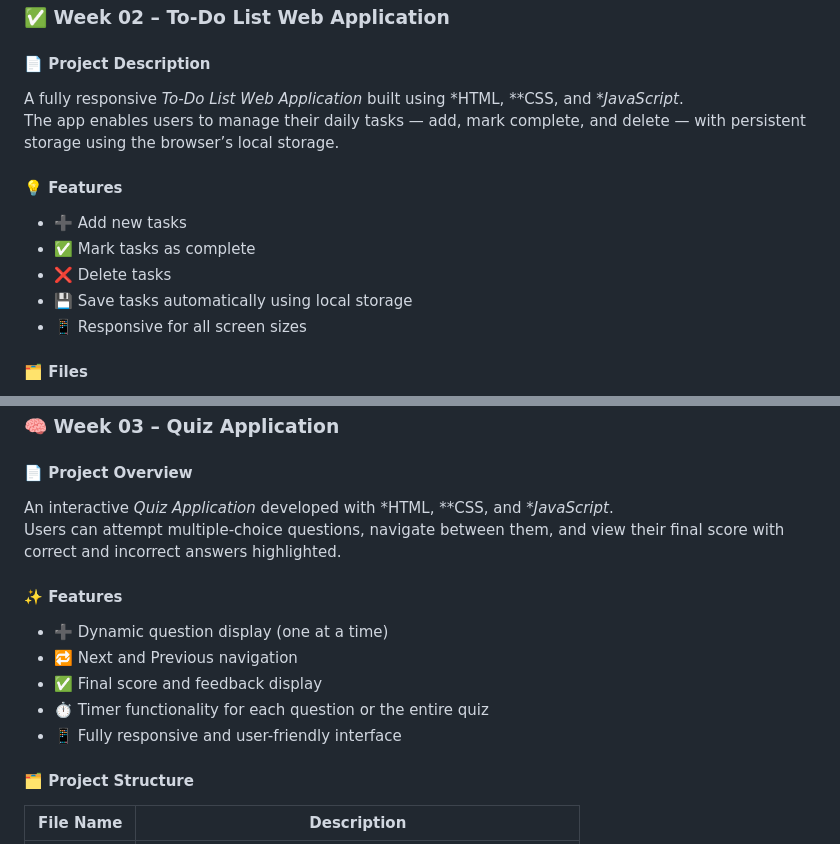
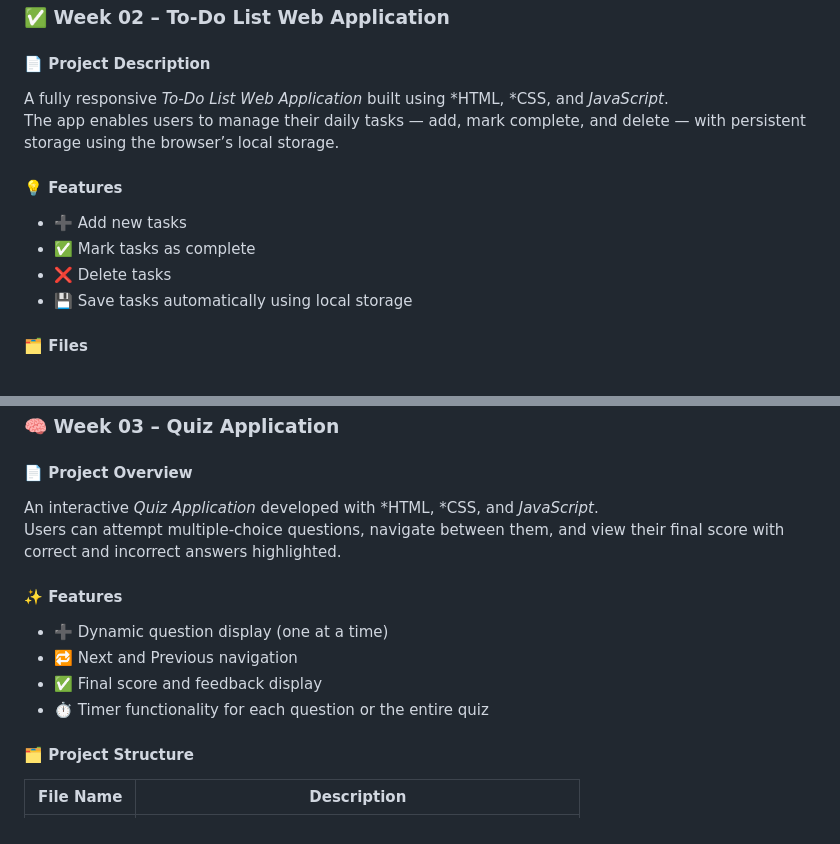
Before and after one commit to bhavitha7604/-EDULUMOS-INTERNSHIP-TASKS-, a Markdown page: README.md, 2 parts joined by grey strips. Drawn GitHub-style.

```diff
--- a/README.md
+++ b/README.md
@@ -40,7 +40,7 @@ The portfolio showcases my profile, projects, and contact details in a clean, re
 ### ✅ Week 02 – To-Do List Web Application
 
 #### 📄 Project Description
-A fully responsive *To-Do List Web Application* built using *HTML, **CSS, and **JavaScript*.
+A fully responsive *To-Do List Web Application* built using *HTML, *CSS, and *JavaScript*.
 The app enables users to manage their daily tasks — add, mark complete, and delete — with persistent storage using the browser’s local storage.
 
 #### 💡 Features
@@ -48,7 +48,6 @@ The app enables users to manage their daily tasks — add, mark complete, and de
 - ✅ Mark tasks as complete
 - ❌ Delete tasks
 - 💾 Save tasks automatically using local storage
-- 📱 Responsive for all screen sizes
 
 #### 🗂 Files
 - index.html → App layout
@@ -70,7 +69,7 @@ The app enables users to manage their daily tasks — add, mark complete, and de
 ### 🧠 Week 03 – Quiz Application
 
 #### 📄 Project Overview
-An interactive *Quiz Application* developed with *HTML, **CSS, and **JavaScript*.
+An interactive *Quiz Application* developed with *HTML, *CSS, and *JavaScript*.
 Users can attempt multiple-choice questions, navigate between them, and view their final score with correct and incorrect answers highlighted.
 
 #### ✨ Features
@@ -78,7 +77,6 @@ Users can attempt multiple-choice questions, navigate between them, and view the
 - 🔁 Next and Previous navigation
 - ✅ Final score and feedback display
 - ⏱ Timer functionality for each question or the entire quiz
-- 📱 Fully responsive and user-friendly interface
 
 #### 🗂 Project Structure
 
```
Also changed, not shown: other parts of README.md (+1 -1 lines).
